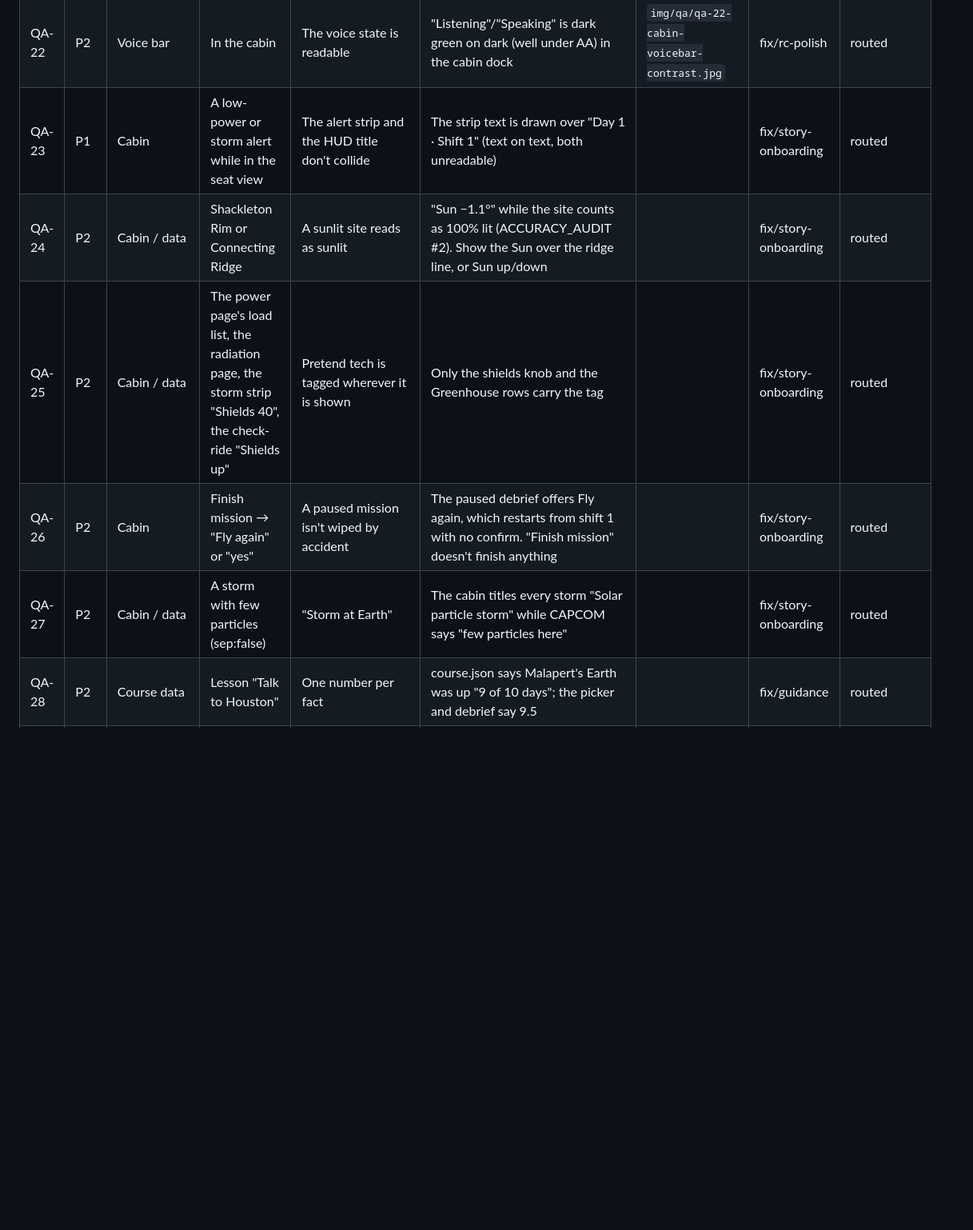
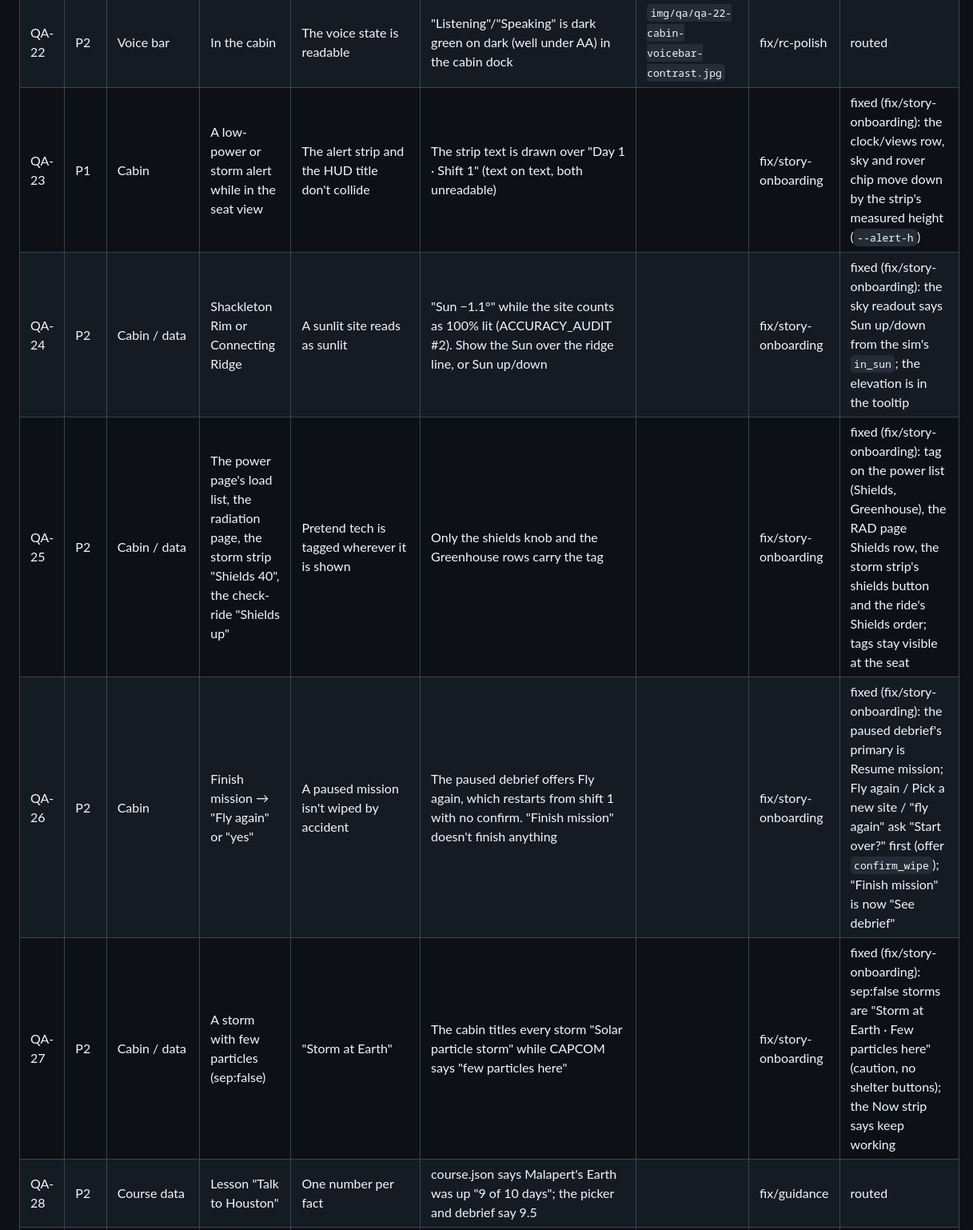
Before and after one commit to WhissleAI/Outpost-Luna, a Markdown page: docs/QA.md, the part around one of its changes. Shown at 80% size. GitHub-like rendering; blank space fills up the shorter version.

```diff
--- a/docs/QA.md
+++ b/docs/QA.md
@@ -62,11 +62,11 @@ double speech (`fix/rc-polish`), chatter graded as misses (`fix/rc-polish`), "Tr
 | QA-20 | P1 | Screens / audio | Call Houston (or end the last shift), then switch to Library within 2.6 s | Nothing from Mission follows you | The CAPCOM card pops up over Library and Houston speaks. `houston()`, `run()` and `endShift()` don't re-check the screen after their await. `showDebrief()` is guarded on this branch | | fix/rc-polish | routed |
 | QA-21 | P2 | Audio | End the last shift | One "Mission over." | "Mission over." is spoken twice: the order reply, then the debrief line | | fix/rc-polish | routed |
 | QA-22 | P2 | Voice bar | In the cabin | The voice state is readable | "Listening"/"Speaking" is dark green on dark (well under AA) in the cabin dock | `img/qa/qa-22-cabin-voicebar-contrast.jpg` | fix/rc-polish | routed |
-| QA-23 | P1 | Cabin | A low-power or storm alert while in the seat view | The alert strip and the HUD title don't collide | The strip text is drawn over "Day 1 · Shift 1" (text on text, both unreadable) | | fix/story-onboarding | routed |
-| QA-24 | P2 | Cabin / data | Shackleton Rim or Connecting Ridge | A sunlit site reads as sunlit | "Sun −1.1°" while the site counts as 100% lit (ACCURACY_AUDIT #2). Show the Sun over the ridge line, or Sun up/down | | fix/story-onboarding | routed |
-| QA-25 | P2 | Cabin / data | The power page's load list, the radiation page, the storm strip "Shields 40", the check-ride "Shields up" | Pretend tech is tagged wherever it is shown | Only the shields knob and the Greenhouse rows carry the tag | | fix/story-onboarding | routed |
-| QA-26 | P2 | Cabin | Finish mission → "Fly again" or "yes" | A paused mission isn't wiped by accident | The paused debrief offers Fly again, which restarts from shift 1 with no confirm. "Finish mission" doesn't finish anything | | fix/story-onboarding | routed |
-| QA-27 | P2 | Cabin / data | A storm with few particles (sep:false) | "Storm at Earth" | The cabin titles every storm "Solar particle storm" while CAPCOM says "few particles here" | | fix/story-onboarding | routed |
+| QA-23 | P1 | Cabin | A low-power or storm alert while in the seat view | The alert strip and the HUD title don't collide | The strip text is drawn over "Day 1 · Shift 1" (text on text, both unreadable) | | fix/story-onboarding | fixed (fix/story-onboarding): the clock/views row, sky and rover chip move down by the strip's measured height (`--alert-h`) |
+| QA-24 | P2 | Cabin / data | Shackleton Rim or Connecting Ridge | A sunlit site reads as sunlit | "Sun −1.1°" while the site counts as 100% lit (ACCURACY_AUDIT #2). Show the Sun over the ridge line, or Sun up/down | | fix/story-onboarding | fixed (fix/story-onboarding): the sky readout says Sun up/down from the sim's `in_sun`; the elevation is in the tooltip |
+| QA-25 | P2 | Cabin / data | The power page's load list, the radiation page, the storm strip "Shields 40", the check-ride "Shields up" | Pretend tech is tagged wherever it is shown | Only the shields knob and the Greenhouse rows carry the tag | | fix/story-onboarding | fixed (fix/story-onboarding): tag on the power list (Shields, Greenhouse), the RAD page Shields row, the storm strip's shields button and the ride's Shields order; tags stay visible at the seat |
+| QA-26 | P2 | Cabin | Finish mission → "Fly again" or "yes" | A paused mission isn't wiped by accident | The paused debrief offers Fly again, which restarts from shift 1 with no confirm. "Finish mission" doesn't finish anything | | fix/story-onboarding | fixed (fix/story-onboarding): the paused debrief's primary is Resume mission; Fly again / Pick a new site / "fly again" ask "Start over?" first (offer `confirm_wipe`); "Finish mission" is now "See debrief" |
+| QA-27 | P2 | Cabin / data | A storm with few particles (sep:false) | "Storm at Earth" | The cabin titles every storm "Solar particle storm" while CAPCOM says "few particles here" | | fix/story-onboarding | fixed (fix/story-onboarding): sep:false storms are "Storm at Earth · Few particles here" (caution, no shelter buttons); the Now strip says keep working |
 | QA-28 | P2 | Course data | Lesson "Talk to Houston" | One number per fact | course.json says Malapert's Earth was up "9 of 10 days"; the picker and debrief say 9.5 | | fix/guidance | routed |
 | QA-29 | P1 | Errors | Start the app with the backend down, then bring it up | The app recovers on its own | "Close the app and open it again." and a dead end (no retry) | `img/qa/qa-29-offline-dead-end.jpg` | qa | fixed 2a6b494 (retries every 3 s) |
 | QA-30 | P1 | Performance | Switch Library ⇄ Mission 12× with a mission running | Flat memory | +534 nodes, +45 listeners, +0.43 MB per switch. The Escape listener on `#mCabin` kept every old cockpit (renderer, scene, PMREM) alive; dispose didn't free the GPU | | qa | fixed d704f9b |
```
Also changed, not shown: other parts of docs/QA.md (+4 -4 lines), docs/STORY.md (+10 -2 lines), docs/img/story/after-tour-12.jpg (added), 10 other files.
